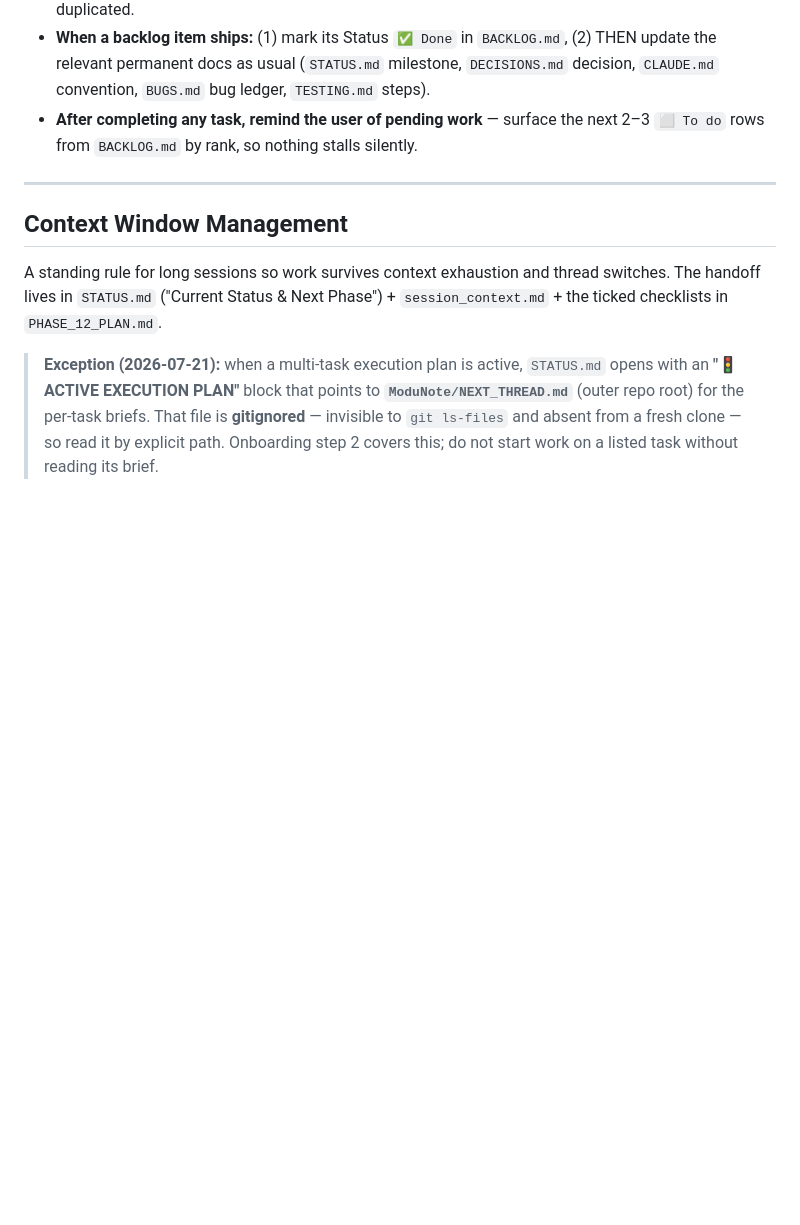
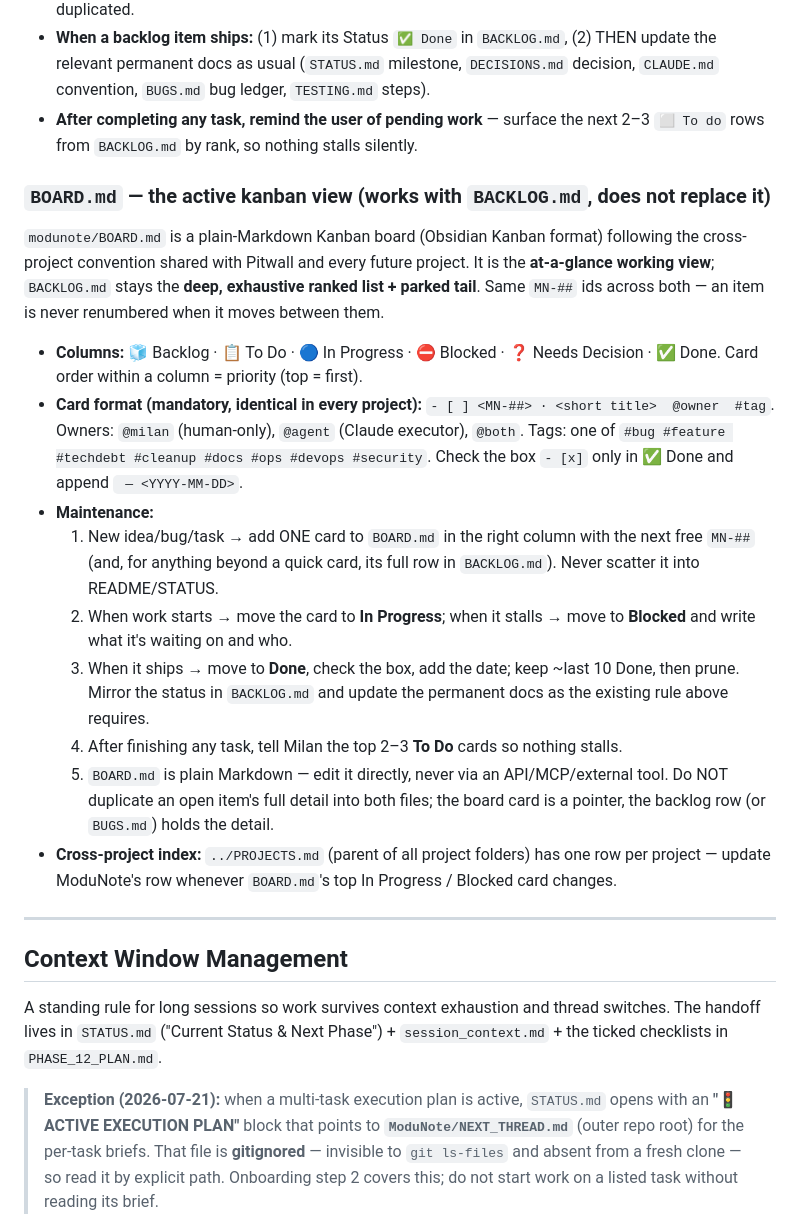
Before and after one commit to patelmilan03/ModuNote, a Markdown page: modunote/CLAUDE.md, the part around the change. Rendered like a GitHub page; blank space fills up the shorter version.

Commit message:
added a kanban board for task management

```diff
--- a/modunote/CLAUDE.md
+++ b/modunote/CLAUDE.md
@@ -341,6 +341,20 @@ Write only what is new — do not duplicate content already in the target file.
 - **When a backlog item ships:** (1) mark its Status `✅ Done` in `BACKLOG.md`, (2) THEN update the relevant permanent docs as usual (`STATUS.md` milestone, `DECISIONS.md` decision, `CLAUDE.md` convention, `BUGS.md` bug ledger, `TESTING.md` steps).
 - **After completing any task, remind the user of pending work** — surface the next 2–3 `⬜ To do` rows from `BACKLOG.md` by rank, so nothing stalls silently.
 
+### `BOARD.md` — the active kanban view (works with `BACKLOG.md`, does not replace it)
+
+`modunote/BOARD.md` is a plain-Markdown Kanban board (Obsidian Kanban format) following the cross-project convention shared with Pitwall and every future project. It is the **at-a-glance working view**; `BACKLOG.md` stays the **deep, exhaustive ranked list + parked tail**. Same `MN-##` ids across both — an item is never renumbered when it moves between them.
+
+- **Columns:** 🧊 Backlog · 📋 To Do · 🔵 In Progress · ⛔ Blocked · ❓ Needs Decision · ✅ Done. Card order within a column = priority (top = first).
+- **Card format (mandatory, identical in every project):** `- [ ] <MN-##> · <short title>  @owner  #tag`. Owners: `@milan` (human-only), `@agent` (Claude executor), `@both`. Tags: one of `#bug #feature #techdebt #cleanup #docs #ops #devops #security`. Check the box `- [x]` only in ✅ Done and append ` — <YYYY-MM-DD>`.
+- **Maintenance:**
+  1. New idea/bug/task → add ONE card to `BOARD.md` in the right column with the next free `MN-##` (and, for anything beyond a quick card, its full row in `BACKLOG.md`). Never scatter it into README/STATUS.
+  2. When work starts → move the card to **In Progress**; when it stalls → move to **Blocked** and write what it's waiting on and who.
+  3. When it ships → move to **Done**, check the box, add the date; keep ~last 10 Done, then prune. Mirror the status in `BACKLOG.md` and update the permanent docs as the existing rule above requires.
+  4. After finishing any task, tell Milan the top 2–3 **To Do** cards so nothing stalls.
+  5. `BOARD.md` is plain Markdown — edit it directly, never via an API/MCP/external tool. Do NOT duplicate an open item's full detail into both files; the board card is a pointer, the backlog row (or `BUGS.md`) holds the detail.
+- **Cross-project index:** `../PROJECTS.md` (parent of all project folders) has one row per project — update ModuNote's row whenever `BOARD.md`'s top In Progress / Blocked card changes.
+
 ---
 
 ## Context Window Management
```
Also changed, not shown: modunote/BOARD.md (added, +81 -0 lines).
